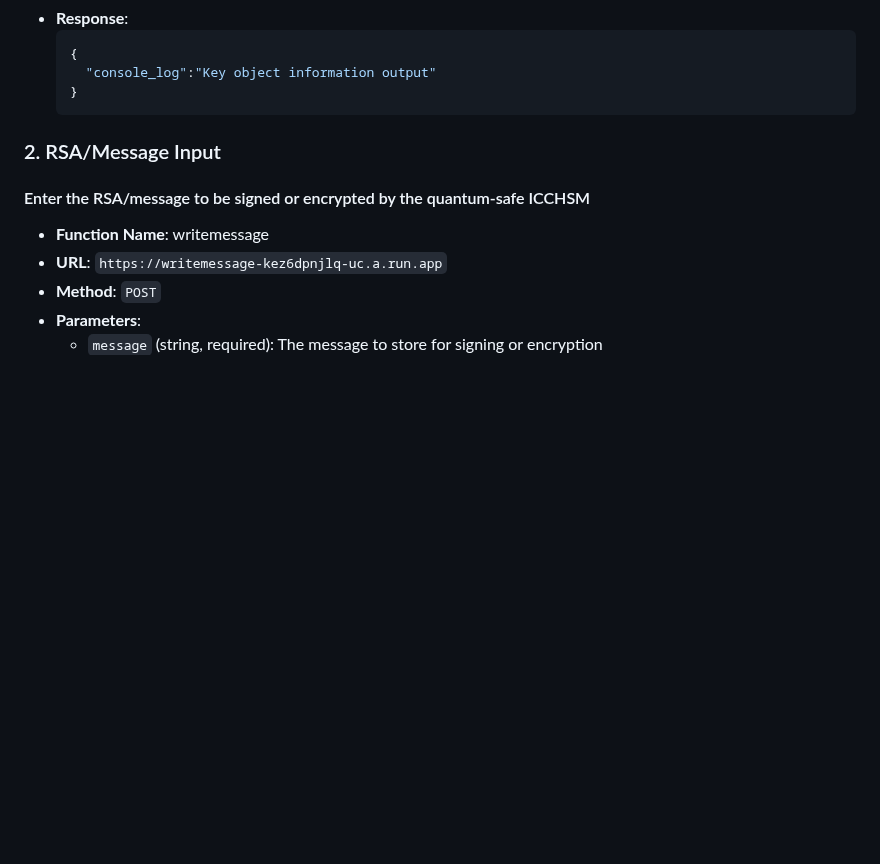
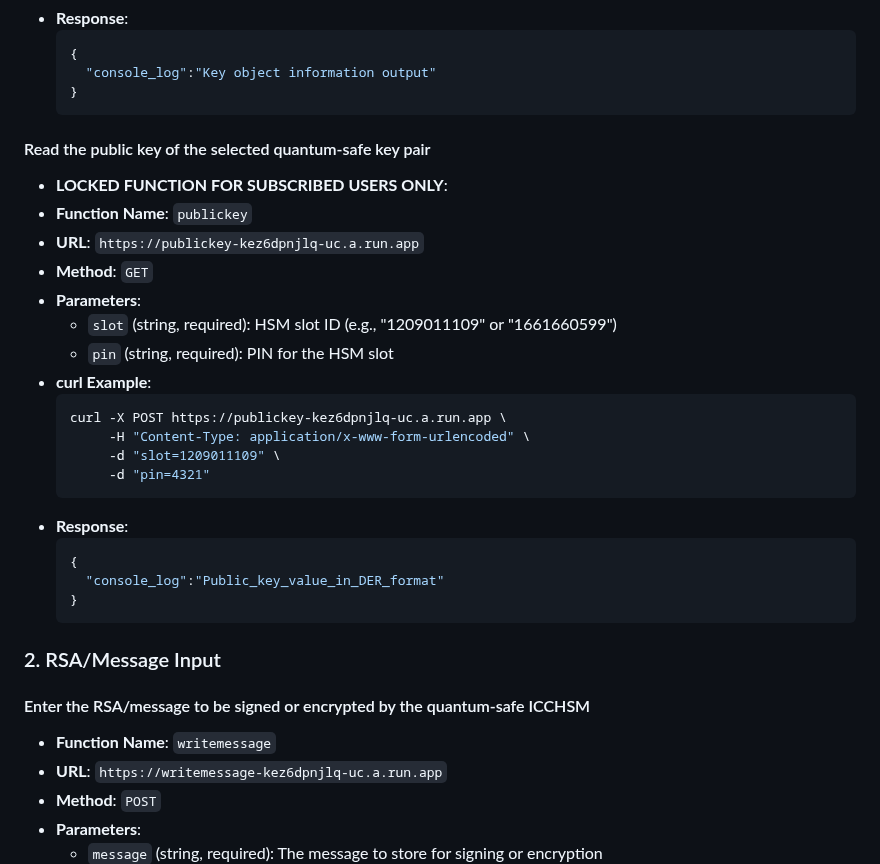
Before and after one commit to realmatterio/quantumsafe_icchsm, a Markdown page: api/README.md, the part around one of its changes. Rendered like a GitHub page; blank space fills up the shorter version.

````diff
--- a/api/README.md
+++ b/api/README.md
@@ -50,10 +56,34 @@ All endpoints accept POST requests with form-encoded data. No authentication hea
   }
   ```
 
+
+#### Read the public key of the selected quantum-safe key pair
+- **LOCKED FUNCTION FOR SUBSCRIBED USERS ONLY**:
+- **Function Name**: `publickey`
+- **URL**: `https://publickey-kez6dpnjlq-uc.a.run.app`
+- **Method**: `GET`
+- **Parameters**:
+  - `slot` (string, required): HSM slot ID (e.g., "1209011109" or "1661660599")
+  - `pin` (string, required): PIN for the HSM slot
+- **curl Example**:
+  ```bash
+  curl -X POST https://publickey-kez6dpnjlq-uc.a.run.app \
+       -H "Content-Type: application/x-www-form-urlencoded" \
+       -d "slot=1209011109" \
+       -d "pin=4321"
+  ```
+- **Response**:
+  ```json
+  {
+    "console_log":"Public_key_value_in_DER_format"
+  }
+  ```
+
+
 ### 2. RSA/Message Input
 
 #### Enter the RSA/message to be signed or encrypted by the quantum-safe ICCHSM
-- **Function Name**: writemessage
+- **Function Name**: `writemessage`
 - **URL**: `https://writemessage-kez6dpnjlq-uc.a.run.app`
 - **Method**: `POST`
 - **Parameters**:
````
Also changed, not shown: other parts of api/README.md (+26 -9 lines).
